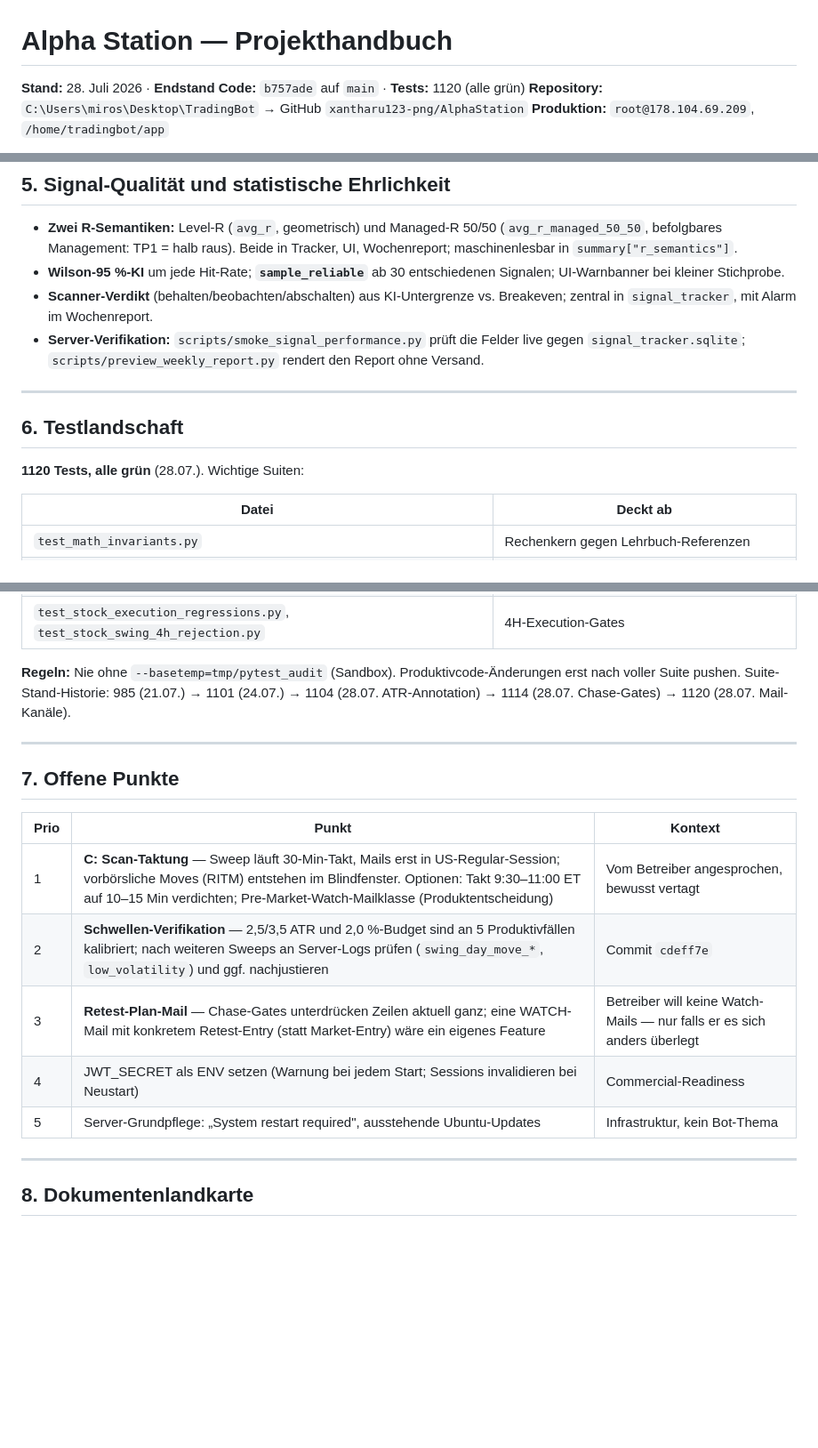
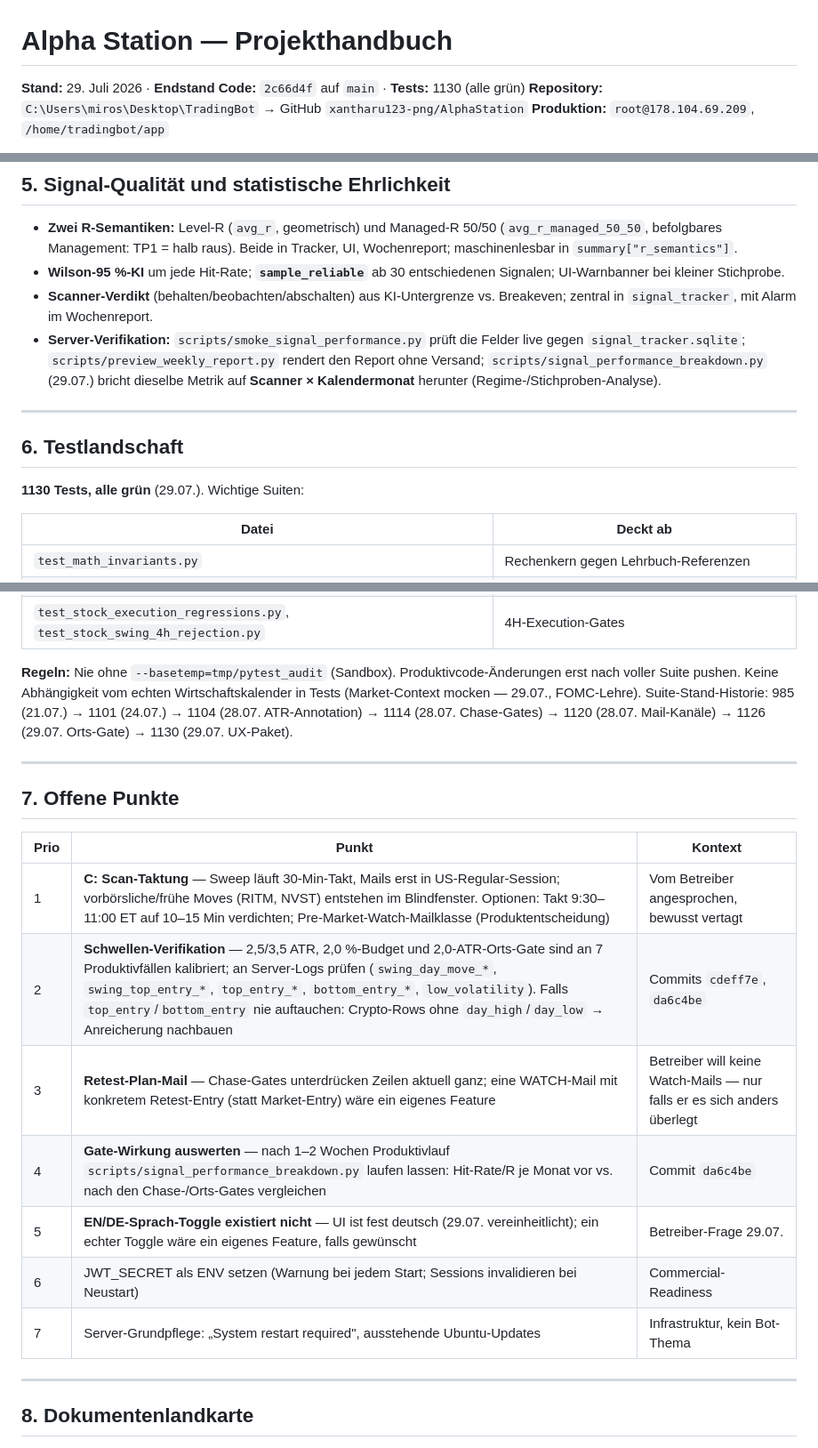
Before and after one commit to xantharu123-png/AlphaStation, a Markdown page: PROJEKTHANDBUCH.md, 3 parts joined by grey strips. Shown at 89% size. Drawn GitHub-style; blank space fills up the shorter version.

```diff
--- a/PROJEKTHANDBUCH.md
+++ b/PROJEKTHANDBUCH.md
@@ -1,6 +1,6 @@
 # Alpha Station — Projekthandbuch
 
-**Stand:** 28. Juli 2026 · **Endstand Code:** `b757ade` auf `main` · **Tests:** 1120 (alle grün)
+**Stand:** 29. Juli 2026 · **Endstand Code:** `2c66d4f` auf `main` · **Tests:** 1130 (alle grün)
 **Repository:** `C:\Users\miros\Desktop\TradingBot` → GitHub `xantharu123-png/AlphaStation`
 **Produktion:** `root@178.104.69.209`, `/home/tradingbot/app`
 
@@ -194,13 +247,14 @@ Trade-Health → K-2a (Intraday-unbestätigt) → Cooldown/Dedupe (8 h/Ticker).
   zentral in `signal_tracker`, mit Alarm im Wochenreport.
 - **Server-Verifikation:** `scripts/smoke_signal_performance.py` prüft die Felder live
   gegen `signal_tracker.sqlite`; `scripts/preview_weekly_report.py` rendert den Report
-  ohne Versand.
+  ohne Versand; `scripts/signal_performance_breakdown.py` (29.07.) bricht dieselbe
+  Metrik auf **Scanner × Kalendermonat** herunter (Regime-/Stichproben-Analyse).
 
 ---
 
 ## 6. Testlandschaft
 
-**1120 Tests, alle grün** (28.07.). Wichtige Suiten:
+**1130 Tests, alle grün** (29.07.). Wichtige Suiten:
 
 | Datei | Deckt ab |
 |---|---|
@@ -213,8 +267,10 @@ Trade-Health → K-2a (Intraday-unbestätigt) → Cooldown/Dedupe (8 h/Ticker).
 | `test_stock_execution_regressions.py`, `test_stock_swing_4h_rejection.py` | 4H-Execution-Gates |
 
 **Regeln:** Nie ohne `--basetemp=tmp/pytest_audit` (Sandbox). Produktivcode-Änderungen
-erst nach voller Suite pushen. Suite-Stand-Historie: 985 (21.07.) → 1101 (24.07.) →
-1104 (28.07. ATR-Annotation) → 1114 (28.07. Chase-Gates) → 1120 (28.07. Mail-Kanäle).
+erst nach voller Suite pushen. Keine Abhängigkeit vom echten Wirtschaftskalender in
+Tests (Market-Context mocken — 29.07., FOMC-Lehre). Suite-Stand-Historie:
+985 (21.07.) → 1101 (24.07.) → 1104 (28.07. ATR-Annotation) → 1114 (28.07. Chase-Gates) →
+1120 (28.07. Mail-Kanäle) → 1126 (29.07. Orts-Gate) → 1130 (29.07. UX-Paket).
 
 ---
 
@@ -222,11 +278,13 @@ erst nach voller Suite pushen. Suite-Stand-Historie: 985 (21.07.) → 1101 (24.0
 
 | Prio | Punkt | Kontext |
 |---|---|---|
-| 1 | **C: Scan-Taktung** — Sweep läuft 30-Min-Takt, Mails erst in US-Regular-Session; vorbörsliche Moves (RITM) entstehen im Blindfenster. Optionen: Takt 9:30–11:00 ET auf 10–15 Min verdichten; Pre-Market-Watch-Mailklasse (Produktentscheidung) | Vom Betreiber angesprochen, bewusst vertagt |
-| 2 | **Schwellen-Verifikation** — 2,5/3,5 ATR und 2,0 %-Budget sind an 5 Produktivfällen kalibriert; nach weiteren Sweeps an Server-Logs prüfen (`swing_day_move_*`, `low_volatility`) und ggf. nachjustieren | Commit `cdeff7e` |
+| 1 | **C: Scan-Taktung** — Sweep läuft 30-Min-Takt, Mails erst in US-Regular-Session; vorbörsliche/frühe Moves (RITM, NVST) entstehen im Blindfenster. Optionen: Takt 9:30–11:00 ET auf 10–15 Min verdichten; Pre-Market-Watch-Mailklasse (Produktentscheidung) | Vom Betreiber angesprochen, bewusst vertagt |
+| 2 | **Schwellen-Verifikation** — 2,5/3,5 ATR, 2,0 %-Budget und 2,0-ATR-Orts-Gate sind an 7 Produktivfällen kalibriert; an Server-Logs prüfen (`swing_day_move_*`, `swing_top_entry_*`, `top_entry_*`, `bottom_entry_*`, `low_volatility`). Falls `top_entry`/`bottom_entry` nie auftauchen: Crypto-Rows ohne `day_high`/`day_low` → Anreicherung nachbauen | Commits `cdeff7e`, `da6c4be` |
 | 3 | **Retest-Plan-Mail** — Chase-Gates unterdrücken Zeilen aktuell ganz; eine WATCH-Mail mit konkretem Retest-Entry (statt Market-Entry) wäre ein eigenes Feature | Betreiber will keine Watch-Mails — nur falls er es sich anders überlegt |
-| 4 | JWT_SECRET als ENV setzen (Warnung bei jedem Start; Sessions invalidieren bei Neustart) | Commercial-Readiness |
-| 5 | Server-Grundpflege: „System restart required", ausstehende Ubuntu-Updates | Infrastruktur, kein Bot-Thema |
+| 4 | **Gate-Wirkung auswerten** — nach 1–2 Wochen Produktivlauf `scripts/signal_performance_breakdown.py` laufen lassen: Hit-Rate/R je Monat vor vs. nach den Chase-/Orts-Gates vergleichen | Commit `da6c4be` |
+| 5 | **EN/DE-Sprach-Toggle existiert nicht** — UI ist fest deutsch (29.07. vereinheitlicht); ein echter Toggle wäre ein eigenes Feature, falls gewünscht | Betreiber-Frage 29.07. |
+| 6 | JWT_SECRET als ENV setzen (Warnung bei jedem Start; Sessions invalidieren bei Neustart) | Commercial-Readiness |
+| 7 | Server-Grundpflege: „System restart required", ausstehende Ubuntu-Updates | Infrastruktur, kein Bot-Thema |
 
 ---
 
```
Also changed, not shown: other parts of PROJEKTHANDBUCH.md (+56 -3 lines).
